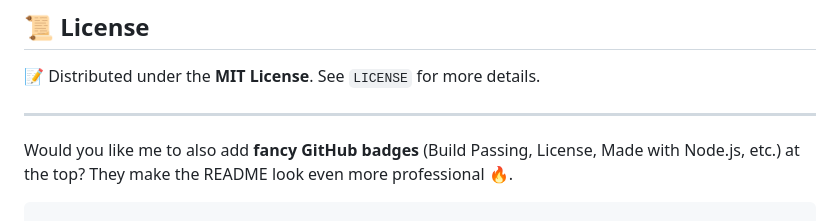
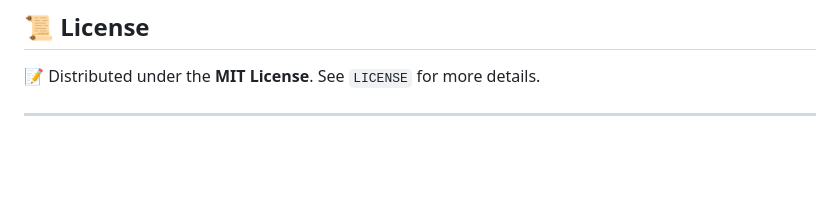
Before and after one commit to Sameersingh001/EMS, a Markdown page: README.md, the part around the change. Drawn GitHub-style; blank space fills up the shorter version.

````diff
--- a/README.md
+++ b/README.md
@@ -142,7 +142,3 @@ npm start
 See `LICENSE` for more details.
 
 ---
-
-
-Would you like me to also add **fancy GitHub badges** (Build Passing, License, Made with Node.js, etc.) at the top? They make the README look even more professional 🔥.
-```
````
